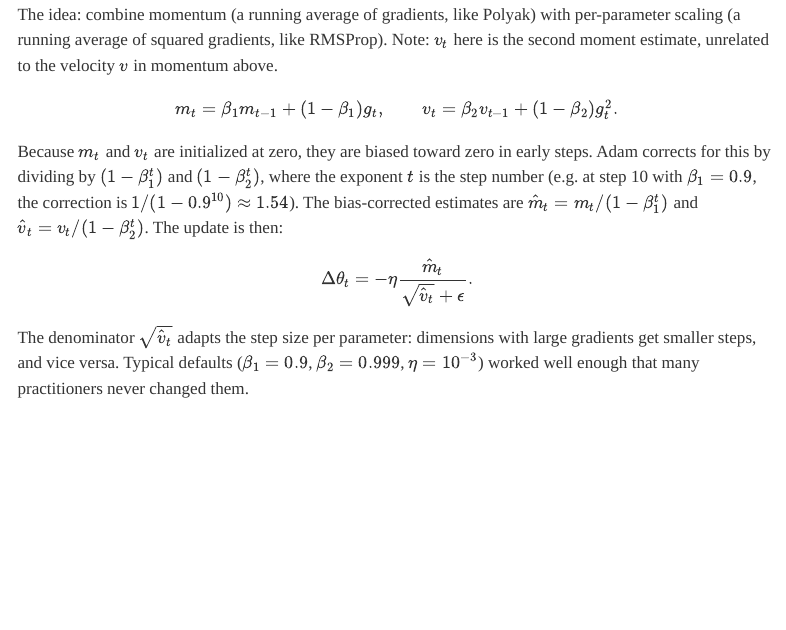
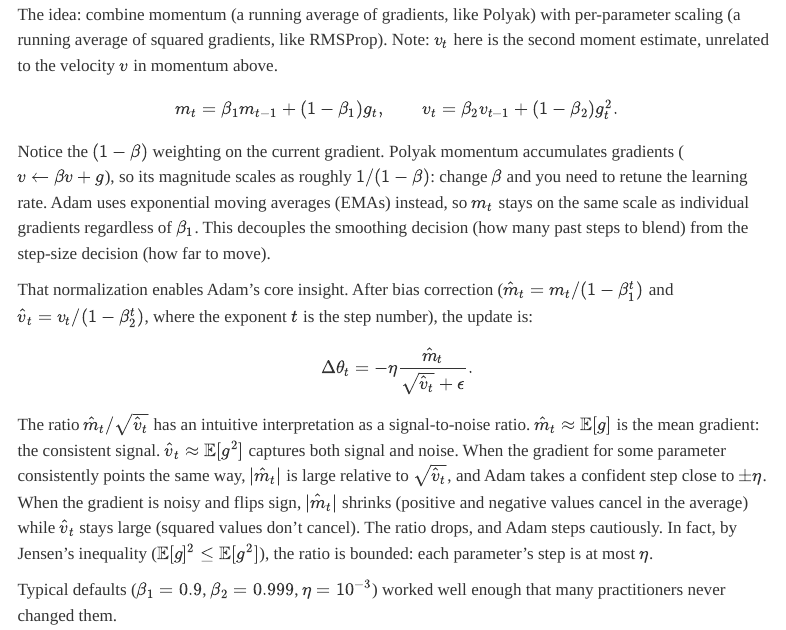
Before and after one commit to zzsi/blog, a Quarto document (posts/20260222-dl-optimizers-history/index.qmd): the page in a window 1100 px wide, from 4900 px down. Rendered offline with R 4.5, knitr and Pandoc in place of Quarto, with nearby package versions; menus at the side of the page are left out.

Commit message:
Add EMA vs Polyak motivation and signal-to-noise interpretation for Adam

```diff
--- a/posts/20260222-dl-optimizers-history/index.qmd
+++ b/posts/20260222-dl-optimizers-history/index.qmd
@@ -203,13 +203,17 @@ m_t=\beta_1 m_{t-1}+(1-\beta_1)g_t,\qquad
 v_t=\beta_2 v_{t-1}+(1-\beta_2)g_t^2.
 $$
 
-Because $m_t$ and $v_t$ are initialized at zero, they are biased toward zero in early steps. Adam corrects for this by dividing by $(1-\beta_1^t)$ and $(1-\beta_2^t)$, where the exponent $t$ is the step number (e.g. at step 10 with $\beta_1=0.9$, the correction is $1/(1-0.9^{10}) \approx 1.54$). The bias-corrected estimates are $\hat{m}_t = m_t / (1-\beta_1^t)$ and $\hat{v}_t = v_t / (1-\beta_2^t)$. The update is then:
+Notice the $(1-\beta)$ weighting on the current gradient. Polyak momentum accumulates gradients ($v \leftarrow \beta v + g$), so its magnitude scales as roughly $1/(1-\beta)$: change $\beta$ and you need to retune the learning rate. Adam uses exponential moving averages (EMAs) instead, so $m_t$ stays on the same scale as individual gradients regardless of $\beta_1$. This decouples the smoothing decision (how many past steps to blend) from the step-size decision (how far to move).
+
+That normalization enables Adam's core insight. After bias correction ($\hat{m}_t = m_t / (1-\beta_1^t)$ and $\hat{v}_t = v_t / (1-\beta_2^t)$, where the exponent $t$ is the step number), the update is:
 
 $$
 \Delta\theta_t=-\eta\frac{\hat m_t}{\sqrt{\hat v_t}+\epsilon}.
 $$
 
-The denominator $\sqrt{\hat{v}_t}$ adapts the step size per parameter: dimensions with large gradients get smaller steps, and vice versa. Typical defaults ($\beta_1=0.9$, $\beta_2=0.999$, $\eta=10^{-3}$) worked well enough that many practitioners never changed them.
+The ratio $\hat{m}_t / \sqrt{\hat{v}_t}$ has an intuitive interpretation as a signal-to-noise ratio. $\hat{m}_t \approx \mathbb{E}[g]$ is the mean gradient: the consistent signal. $\hat{v}_t \approx \mathbb{E}[g^2]$ captures both signal and noise. When the gradient for some parameter consistently points the same way, $|\hat{m}_t|$ is large relative to $\sqrt{\hat{v}_t}$, and Adam takes a confident step close to $\pm\eta$. When the gradient is noisy and flips sign, $|\hat{m}_t|$ shrinks (positive and negative values cancel in the average) while $\hat{v}_t$ stays large (squared values don't cancel). The ratio drops, and Adam steps cautiously. In fact, by Jensen's inequality ($\mathbb{E}[g]^2 \leq \mathbb{E}[g^2]$), the ratio is bounded: each parameter's step is at most $\eta$.
+
+Typical defaults ($\beta_1=0.9$, $\beta_2=0.999$, $\eta=10^{-3}$) worked well enough that many practitioners never changed them.
 
 Two important caveats emerged:
 
```
